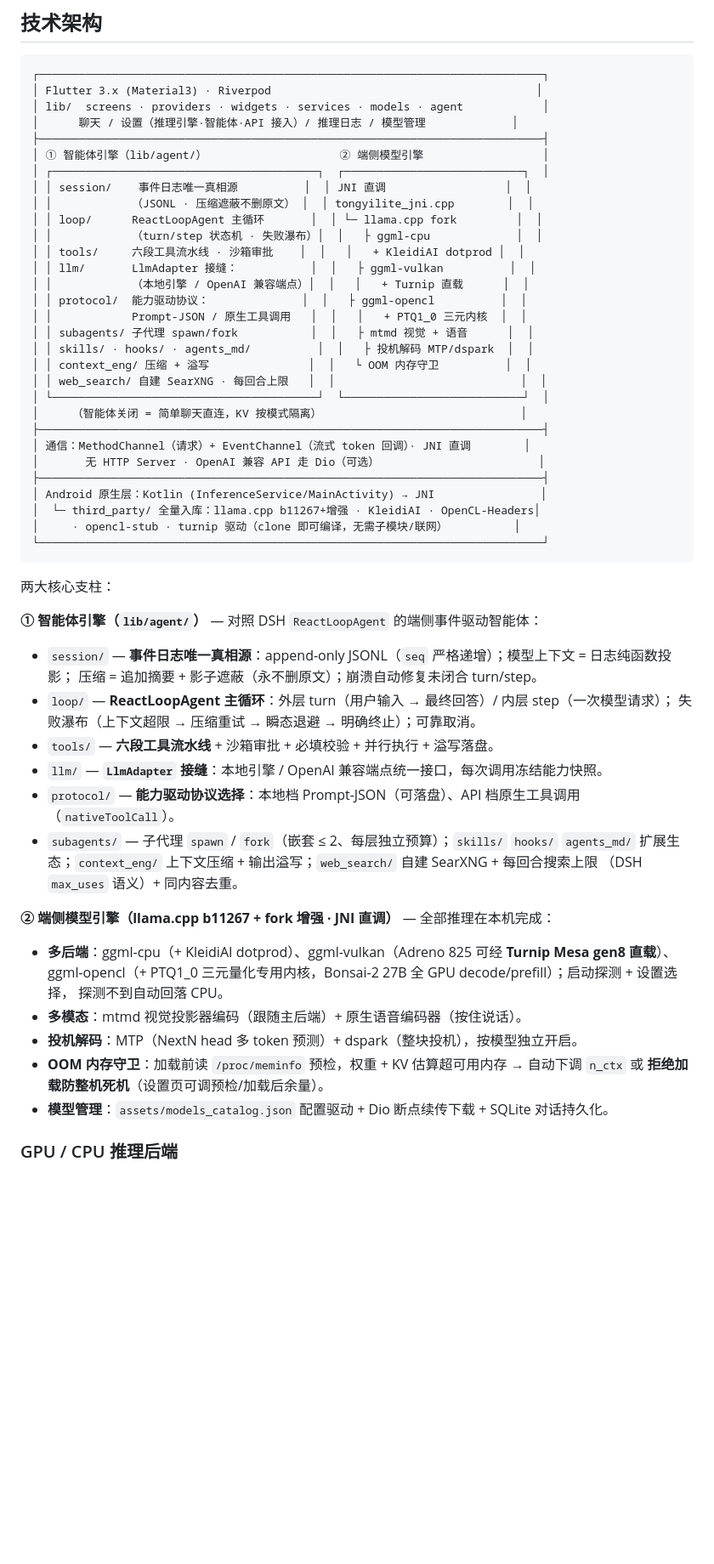
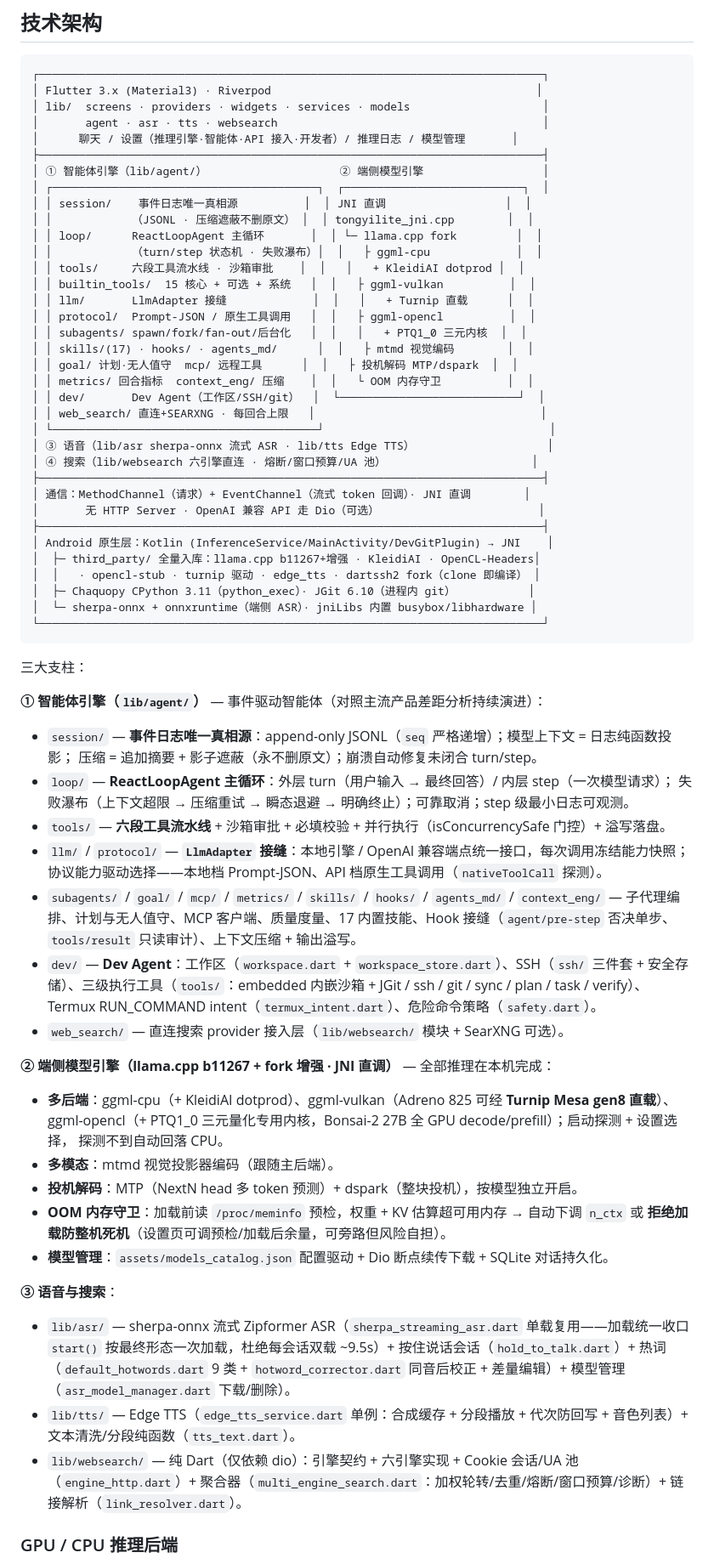
Before and after one commit to liangjianzeng/TongYi-Lite, a Markdown page: README.md, the part around one of its changes. Shown at 85% size. Drawn GitHub-style; blank space fills up the shorter version.

Commit message:
docs(readme): 全面重写对齐主干现状——语音重做(sherpa-onnx ASR+Edge TTS)/端侧直连搜索/Dev Agent/人格与计划模式/多会话并发/执行纪律体系，修正 v0.2.9 后累积偏差

````diff
--- a/README.md
+++ b/README.md
@@ -282,8 +412,9 @@ MiniCPM5-2B Q4/Q8）
 ```
 ┌────────────────────────────────────────────────────────────────────────────┐
 │ Flutter 3.x (Material3) · Riverpod                                        │
-│ lib/  screens · providers · widgets · services · models · agent            │
-│      聊天 / 设置（推理引擎·智能体·API 接入）/ 推理日志 / 模型管理             │
+│ lib/  screens · providers · widgets · services · models                    │
+│       agent · asr · tts · websearch                                        │
+│      聊天 / 设置（推理引擎·智能体·API 接入·开发者）/ 推理日志 / 模型管理       │
 ├────────────────────────────────────────────────────────────────────────────┤
 │ ① 智能体引擎（lib/agent/）                    ② 端侧模型引擎                  │
 │ ┌────────────────────────────────────────┐  ┌───────────────────────────┐  │
@@ -292,51 +423,71 @@ MiniCPM5-2B Q4/Q8）
 │ │ loop/      ReactLoopAgent 主循环       │  │ └─ llama.cpp fork         │  │
 │ │            （turn/step 状态机 · 失败瀑布）│  │   ├ ggml-cpu             │  │
 │ │ tools/     六段工具流水线 · 沙箱审批    │  │   │   + KleidiAI dotprod │  │
-│ │ llm/       LlmAdapter 接缝：           │  │   ├ ggml-vulkan          │  │
-│ │            （本地引擎 / OpenAI 兼容端点）│  │   │   + Turnip 直载      │  │
-│ │ protocol/  能力驱动协议：              │  │   ├ ggml-opencl          │  │
-│ │            Prompt-JSON / 原生工具调用   │  │   │   + PTQ1_0 三元内核  │  │
-│ │ subagents/ 子代理 spawn/fork           │  │   ├ mtmd 视觉 + 语音      │  │
-│ │ skills/ · hooks/ · agents_md/          │  │   ├ 投机解码 MTP/dspark  │  │
-│ │ context_eng/ 压缩 + 溢写               │  │   └ OOM 内存守卫          │  │
-│ │ web_search/ 自建 SearXNG · 每回合上限   │  │                            │  │
-│ └────────────────────────────────────────┘  └───────────────────────────┘  │
-│     （智能体关闭 = 简单聊天直连，KV 按模式隔离）                              │
+│ │ builtin_tools/  15 核心 + 可选 + 系统   │  │   ├ ggml-vulkan          │  │
+│ │ llm/       LlmAdapter 接缝             │  │   │   + Turnip 直载      │  │
+│ │ protocol/  Prompt-JSON / 原生工具调用   │  │   ├ ggml-opencl          │  │
+│ │ subagents/ spawn/fork/fan-out/后台化   │  │   │   + PTQ1_0 三元内核  │  │
+│ │ skills/(17) · hooks/ · agents_md/      │  │   ├ mtmd 视觉编码        │  │
+│ │ goal/ 计划·无人值守  mcp/ 远程工具      │  │   ├ 投机解码 MTP/dspark  │  │
+│ │ metrics/ 回合指标  context_eng/ 压缩    │  │   └ OOM 内存守卫          │  │
+│ │ dev/       Dev Agent（工作区/SSH/git）  │  └───────────────────────────┘  │
+│ │ web_search/ 直连+SEARXNG · 每回合上限   │                                  │
+│ └────────────────────────────────────────┘                                  │
+│ ③ 语音（lib/asr sherpa-onnx 流式 ASR · lib/tts Edge TTS）                    │
+│ ④ 搜索（lib/websearch 六引擎直连 · 熔断/窗口预算/UA 池）                      │
 ├────────────────────────────────────────────────────────────────────────────┤
 │ 通信：MethodChannel（请求）+ EventChannel（流式 token 回调）· JNI 直调        │
 │       无 HTTP Server · OpenAI 兼容 API 走 Dio（可选）                        │
 ├────────────────────────────────────────────────────────────────────────────┤
-│ Android 原生层：Kotlin (InferenceService/MainActivity) → JNI                │
-│  └─ third_party/ 全量入库：llama.cpp b11267+增强 · KleidiAI · OpenCL-Headers│
-│     · opencl-stub · turnip 驱动（clone 即可编译，无需子模块/联网）          │
+│ Android 原生层：Kotlin (InferenceService/MainActivity/DevGitPlugin) → JNI    │
+│  ├─ third_party/ 全量入库：llama.cpp b11267+增强 · KleidiAI · OpenCL-Headers│
+│  │   · opencl-stub · turnip 驱动 · edge_tts · dartssh2 fork（clone 即编译） │
+│  ├─ Chaquopy CPython 3.11（python_exec）· JGit 6.10（进程内 git）           │
+│  └─ sherpa-onnx + onnxruntime（端侧 ASR）· jniLibs 内置 busybox/libhardware │
 └────────────────────────────────────────────────────────────────────────────┘
 ```
 
-两大核心支柱：
+三大支柱：
 
-**① 智能体引擎（`lib/agent/`）** — 对照 DSH `ReactLoopAgent` 的端侧事件驱动智能体：
+**① 智能体引擎（`lib/agent/`）** — 事件驱动智能体（对照主流产品差距分析持续演进）：
 
 - `session/` — **事件日志唯一真相源**：append-only JSONL（`seq` 严格递增）；模型上下文 = 日志纯函数投影；
   压缩 = 追加摘要 + 影子遮蔽（永不删原文）；崩溃自动修复未闭合 turn/step。
 - `loop/` — **ReactLoopAgent 主循环**：外层 turn（用户输入 → 最终回答）/ 内层 step（一次模型请求）；
-  失败瀑布（上下文超限 → 压缩重试 → 瞬态退避 → 明确终止）；可靠取消。
-- `tools/` — **六段工具流水线** + 沙箱审批 + 必填校验 + 并行执行 + 溢写落盘。
-- `llm/` — **`LlmAdapter` 接缝**：本地引擎 / OpenAI 兼容端点统一接口，每次调用冻结能力快照。
-- `protocol/` — **能力驱动协议选择**：本地档 Prompt-JSON（可落盘）、API 档原生工具调用（`nativeToolCall`）。
-- `subagents/` — 子代理 `spawn` / `fork`（嵌套 ≤ 2、每层独立预算）；`skills/` `hooks/` `agents_md/`
-  扩展生态；`context_eng/` 上下文压缩 + 输出溢写；`web_search/` 自建 SearXNG + 每回合搜索上限
-  （DSH `max_uses` 语义）+ 同内容去重。
+  失败瀑布（上下文超限 → 压缩重试 → 瞬态退避 → 明确终止）；可靠取消；step 级最小日志可观测。
+- `tools/` — **六段工具流水线** + 沙箱审批 + 必填校验 + 并行执行（isConcurrencySafe 门控）+ 溢写落盘。
+- `llm/` / `protocol/` — **`LlmAdapter` 接缝**：本地引擎 / OpenAI 兼容端点统一接口，每次调用冻结能力快照；
+  协议能力驱动选择——本地档 Prompt-JSON、API 档原生工具调用（`nativeToolCall` 探测）。
+- `subagents/` / `goal/` / `mcp/` / `metrics/` / `skills/` / `hooks/` / `agents_md/` / `context_eng/` —
+  子代理编排、计划与无人值守、MCP 客户端、质量度量、17 内置技能、Hook 接缝（`agent/pre-step` 否决单步、
+  `tools/result` 只读审计）、上下文压缩 + 输出溢写。
+- `dev/` — **Dev Agent**：工作区（`workspace.dart` + `workspace_store.dart`）、SSH（`ssh/` 三件套 +
+  安全存储）、三级执行工具（`tools/`：embedded 内嵌沙箱 + JGit / ssh / git / sync / plan / task /
+  verify）、Termux RUN_COMMAND intent（`termux_intent.dart`）、危险命令策略（`safety.dart`）。
+- `web_search/` — 直连搜索 provider 接入层（`lib/websearch/` 模块 + SearXNG 可选）。
 
 **② 端侧模型引擎（llama.cpp b11267 + fork 增强 · JNI 直调）** — 全部推理在本机完成：
 
 - **多后端**：ggml-cpu（+ KleidiAI dotprod）、ggml-vulkan（Adreno 825 可经 **Turnip Mesa gen8 直载**）、
   ggml-opencl（+ PTQ1_0 三元量化专用内核，Bonsai-2 27B 全 GPU decode/prefill）；启动探测 + 设置选择，
   探测不到自动回落 CPU。
-- **多模态**：mtmd 视觉投影器编码（跟随主后端）+ 原生语音编码器（按住说话）。
+- **多模态**：mtmd 视觉投影器编码（跟随主后端）。
 - **投机解码**：MTP（NextN head 多 token 预测）+ dspark（整块投机），按模型独立开启。
 - **OOM 内存守卫**：加载前读 `/proc/meminfo` 预检，权重 + KV 估算超可用内存 → 自动下调 `n_ctx` 或
-  **拒绝加载防整机死机**（设置页可调预检/加载后余量）。
+  **拒绝加载防整机死机**（设置页可调预检/加载后余量，可旁路但风险自担）。
 - **模型管理**：`assets/models_catalog.json` 配置驱动 + Dio 断点续传下载 + SQLite 对话持久化。
+
+**③ 语音与搜索**：
+
+- `lib/asr/` — sherpa-onnx 流式 Zipformer ASR（`sherpa_streaming_asr.dart` 单载复用——加载统一收口
+  `start()` 按最终形态一次加载，杜绝每会话双载 ~9.5s）+ 按住说话会话（`hold_to_talk.dart`）+
+  热词（`default_hotwords.dart` 9 类 + `hotword_corrector.dart` 同音后校正 + 差量编辑）+
+  模型管理（`asr_model_manager.dart` 下载/删除）。
+- `lib/tts/` — Edge TTS（`edge_tts_service.dart` 单例：合成缓存 + 分段播放 + 代次防回写 +
+  音色列表）+ 文本清洗/分段纯函数（`tts_text.dart`）。
+- `lib/websearch/` — 纯 Dart（仅依赖 dio）：引擎契约 + 六引擎实现 + Cookie 会话/UA 池
+  （`engine_http.dart`）+ 聚合器（`multi_engine_search.dart`：加权轮转/去重/熔断/窗口预算/诊断）+
+  链接解析（`link_resolver.dart`）。
 
 ### GPU / CPU 推理后端
 
````
Also changed, not shown: other parts of README.md (+286 -245 lines).
